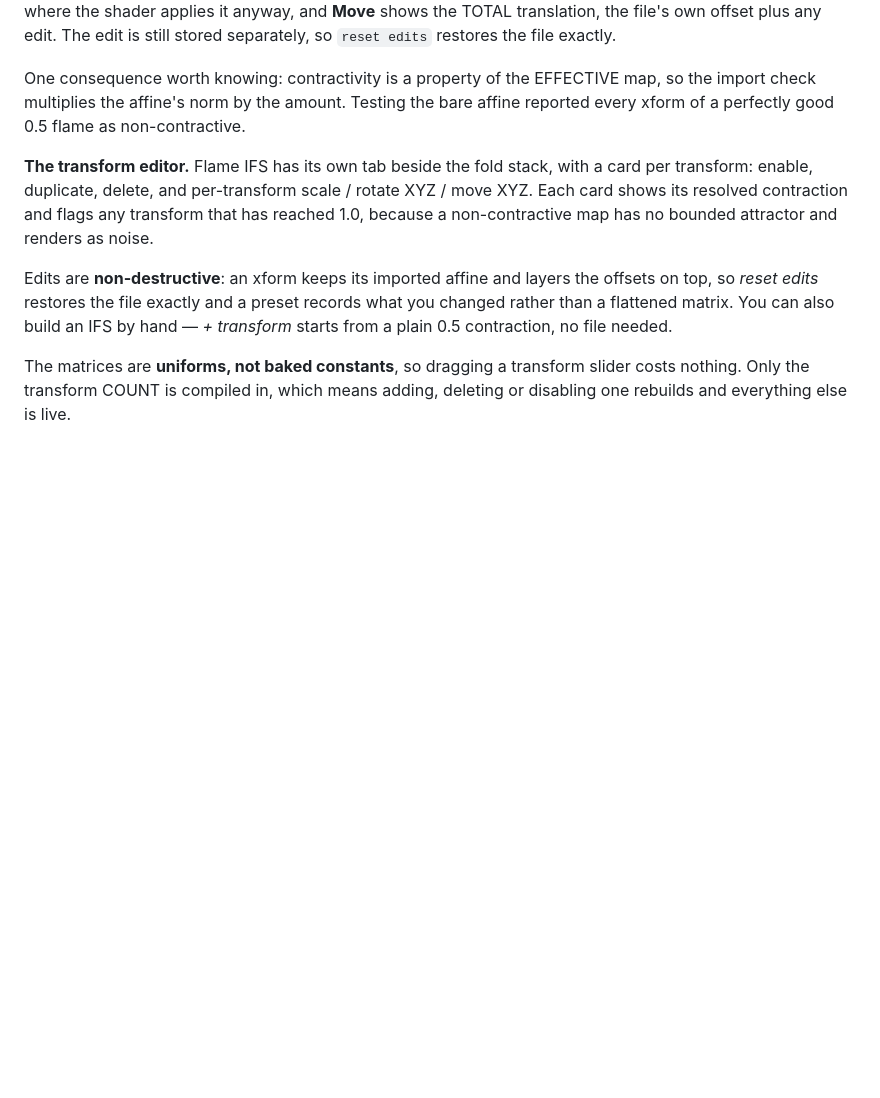
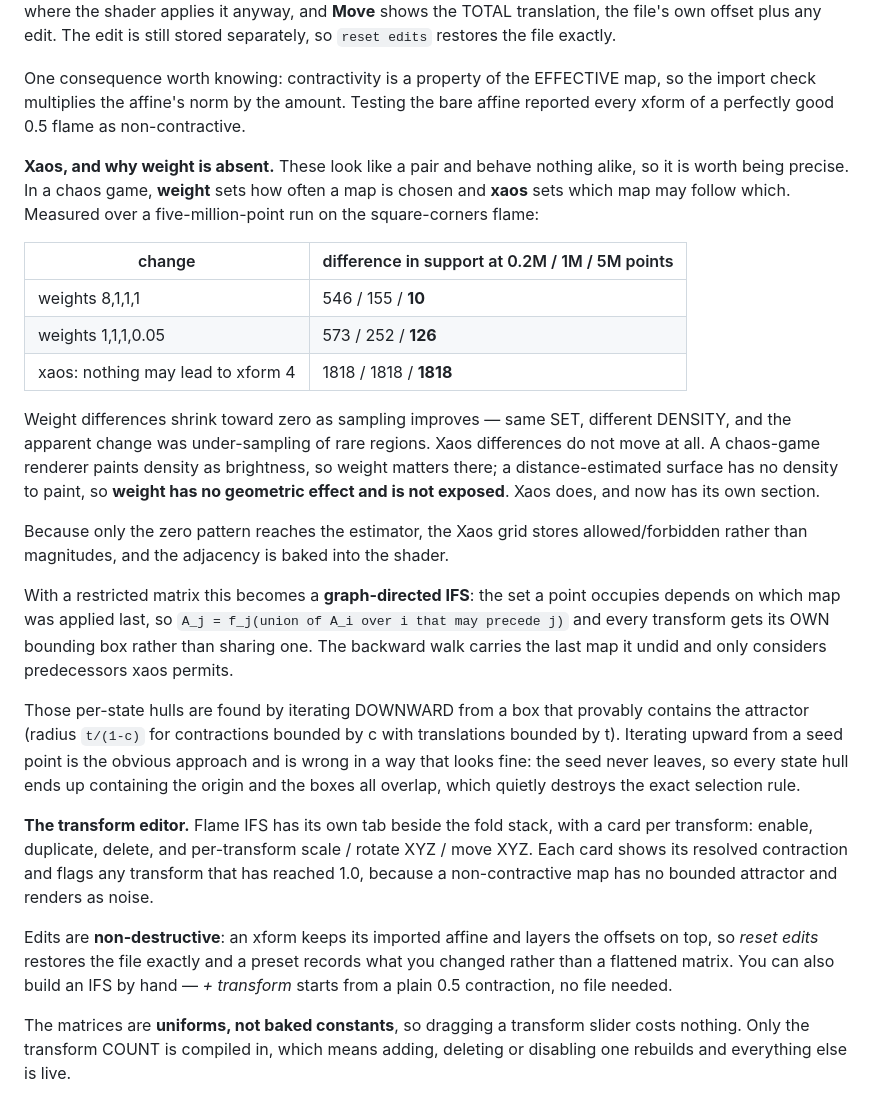
Before and after one commit to snicker02/Catoptron3D, a Markdown page: README.md, the part around the change. Rendered like a GitHub page; blank space fills up the shorter version.

```diff
--- a/README.md
+++ b/README.md
@@ -366,6 +366,36 @@ TOTAL translation, the file's own offset plus any edit. The edit is still stored
 One consequence worth knowing: contractivity is a property of the EFFECTIVE map, so the import
 check multiplies the affine's norm by the amount. Testing the bare affine reported every xform of
 a perfectly good 0.5 flame as non-contractive.
+
+**Xaos, and why weight is absent.** These look like a pair and behave nothing alike, so it is
+worth being precise. In a chaos game, **weight** sets how often a map is chosen and **xaos** sets
+which map may follow which. Measured over a five-million-point run on the square-corners flame:
+
+| change | difference in support at 0.2M / 1M / 5M points |
+|---|---|
+| weights 8,1,1,1 | 546 / 155 / **10** |
+| weights 1,1,1,0.05 | 573 / 252 / **126** |
+| xaos: nothing may lead to xform 4 | 1818 / 1818 / **1818** |
+
+Weight differences shrink toward zero as sampling improves — same SET, different DENSITY, and the
+apparent change was under-sampling of rare regions. Xaos differences do not move at all. A
+chaos-game renderer paints density as brightness, so weight matters there; a distance-estimated
+surface has no density to paint, so **weight has no geometric effect and is not exposed**. Xaos
+does, and now has its own section.
+
+Because only the zero pattern reaches the estimator, the Xaos grid stores allowed/forbidden
+rather than magnitudes, and the adjacency is baked into the shader.
+
+With a restricted matrix this becomes a **graph-directed IFS**: the set a point occupies depends
+on which map was applied last, so `A_j = f_j(union of A_i over i that may precede j)` and every
+transform gets its OWN bounding box rather than sharing one. The backward walk carries the last
+map it undid and only considers predecessors xaos permits.
+
+Those per-state hulls are found by iterating DOWNWARD from a box that provably contains the
+attractor (radius `t/(1-c)` for contractions bounded by c with translations bounded by t).
+Iterating upward from a seed point is the obvious approach and is wrong in a way that looks fine:
+the seed never leaves, so every state hull ends up containing the origin and the boxes all
+overlap, which quietly destroys the exact selection rule.
 
 **The transform editor.** Flame IFS has its own tab beside the fold stack, with a card per
 transform: enable, duplicate, delete, and per-transform scale / rotate XYZ / move XYZ. Each card
```
